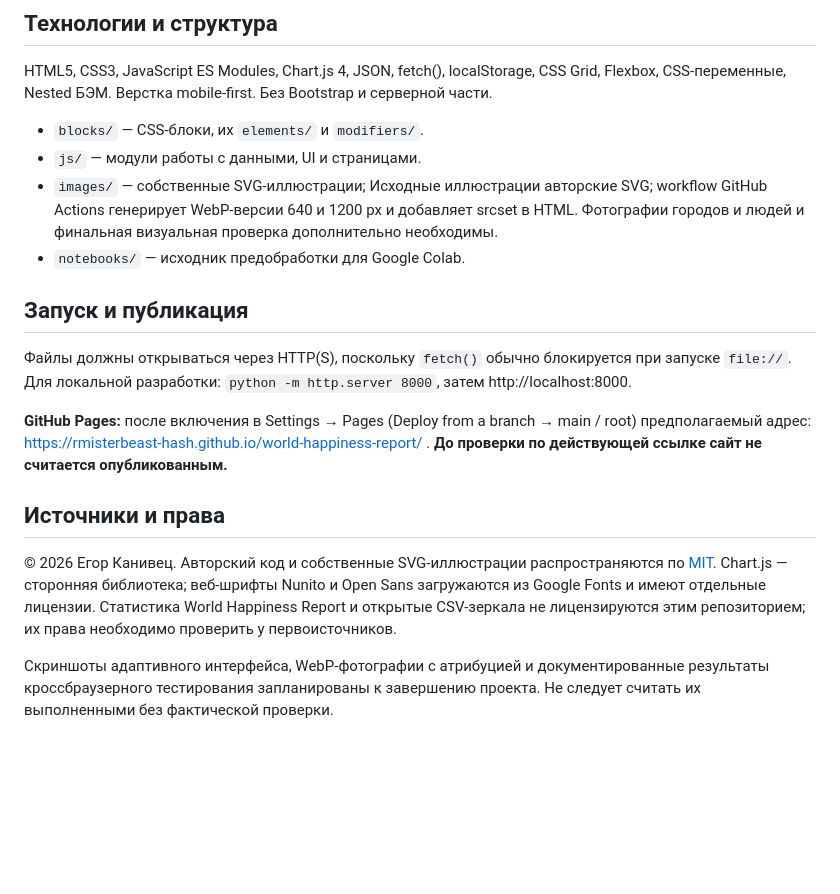
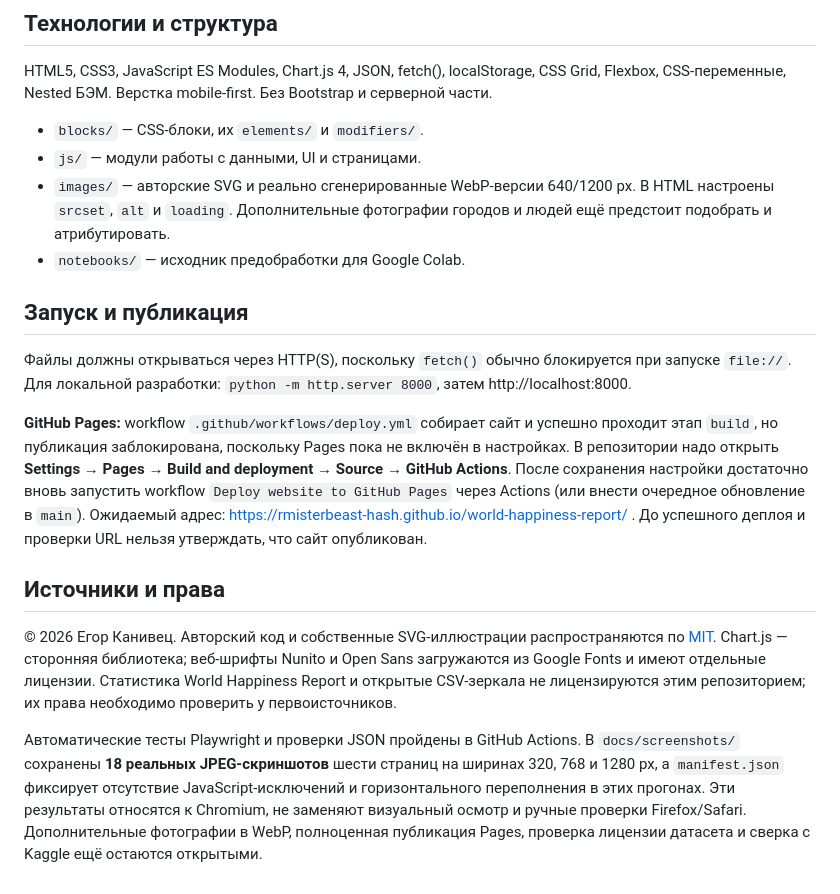
Before and after one commit to rmisterbeast-hash/world-happiness-report, a Markdown page: README.md, the part around the change. Rendered like a GitHub page; blank space fills up the shorter version.

Commit message:
Document 18 verified screenshots, WebP assets and required Pages setup

```diff
--- a/README.md
+++ b/README.md
@@ -35,17 +35,17 @@ HTML5, CSS3, JavaScript ES Modules, Chart.js 4, JSON, fetch(), localStorage, CSS
 
 - `blocks/` — CSS-блоки, их `elements/` и `modifiers/`.
 - `js/` — модули работы с данными, UI и страницами.
-- `images/` — собственные SVG-иллюстрации; Исходные иллюстрации авторские SVG; workflow GitHub Actions генерирует WebP-версии 640 и 1200 px и добавляет srcset в HTML. Фотографии городов и людей и финальная визуальная проверка дополнительно необходимы.
+- `images/` — авторские SVG и реально сгенерированные WebP-версии 640/1200 px. В HTML настроены `srcset`, `alt` и `loading`. Дополнительные фотографии городов и людей ещё предстоит подобрать и атрибутировать.
 - `notebooks/` — исходник предобработки для Google Colab.
 
 ## Запуск и публикация
 
 Файлы должны открываться через HTTP(S), поскольку `fetch()` обычно блокируется при запуске `file://`. Для локальной разработки: `python -m http.server 8000`, затем http://localhost:8000.
 
-**GitHub Pages:** после включения в Settings → Pages (Deploy from a branch → main / root) предполагаемый адрес: https://rmisterbeast-hash.github.io/world-happiness-report/ . **До проверки по действующей ссылке сайт не считается опубликованным.**
+**GitHub Pages:** workflow `.github/workflows/deploy.yml` собирает сайт и успешно проходит этап `build`, но публикация заблокирована, поскольку Pages пока не включён в настройках. В репозитории надо открыть **Settings → Pages → Build and deployment → Source → GitHub Actions**. После сохранения настройки достаточно вновь запустить workflow `Deploy website to GitHub Pages` через Actions (или внести очередное обновление в `main`). Ожидаемый адрес: https://rmisterbeast-hash.github.io/world-happiness-report/ . До успешного деплоя и проверки URL нельзя утверждать, что сайт опубликован.
 
 ## Источники и права
 
 © 2026 Егор Канивец. Авторский код и собственные SVG-иллюстрации распространяются по [MIT](./LICENSE). Chart.js — сторонняя библиотека; веб-шрифты Nunito и Open Sans загружаются из Google Fonts и имеют отдельные лицензии. Статистика World Happiness Report и открытые CSV-зеркала не лицензируются этим репозиторием; их права необходимо проверить у первоисточников.
 
-Скриншоты адаптивного интерфейса, WebP-фотографии с атрибуцией и документированные результаты кроссбраузерного тестирования запланированы к завершению проекта. Не следует считать их выполненными без фактической проверки.
+Автоматические тесты Playwright и проверки JSON пройдены в GitHub Actions. В `docs/screenshots/` сохранены **18 реальных JPEG-скриншотов** шести страниц на ширинах 320, 768 и 1280 px, а `manifest.json` фиксирует отсутствие JavaScript-исключений и горизонтального переполнения в этих прогонах. Эти результаты относятся к Chromium, не заменяют визуальный осмотр и ручные проверки Firefox/Safari. Дополнительные фотографии в WebP, полноценная публикация Pages, проверка лицензии датасета и сверка с Kaggle ещё остаются открытыми.
```
Also changed, not shown: docs/screenshots/README.md (added, +14 -0 lines).
